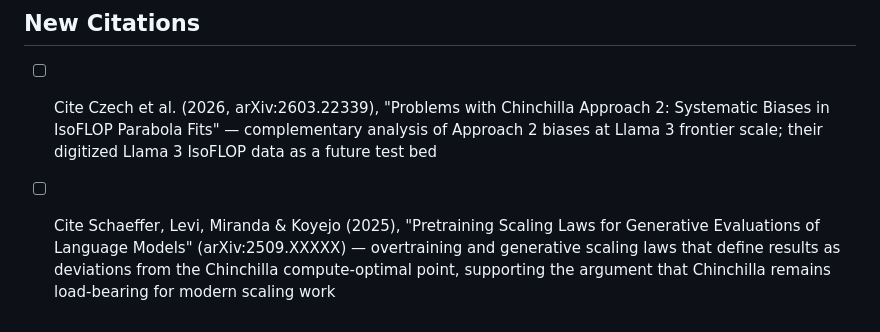
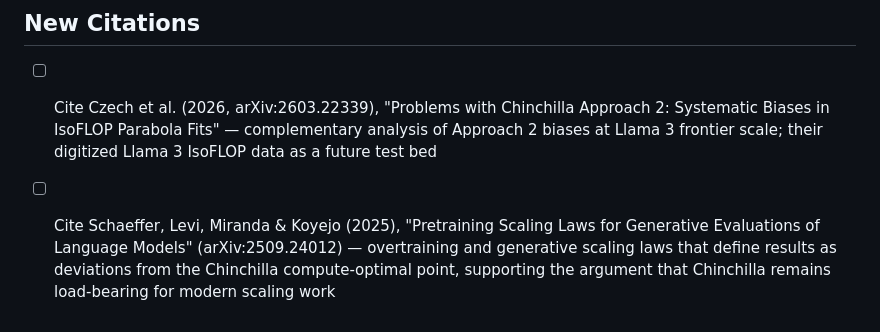
Before and after one commit to RylanSchaeffer/KoyejoLab-Robustness-Chinchilla-Compute-Optimal-Scaling, a Markdown page: reviews/2026_icml/PROMISED_ICML_2026_CHANGES.md, the part around the change. GitHub-like rendering.

```diff
--- a/reviews/2026_icml/PROMISED_ICML_2026_CHANGES.md
+++ b/reviews/2026_icml/PROMISED_ICML_2026_CHANGES.md
@@ -74,4 +74,4 @@ Changes promised in the ICML 2026 rebuttals that must be implemented in the revi
 ## New Citations
 
 - [ ] Cite Czech et al. (2026, arXiv:2603.22339), "Problems with Chinchilla Approach 2: Systematic Biases in IsoFLOP Parabola Fits" — complementary analysis of Approach 2 biases at Llama 3 frontier scale; their digitized Llama 3 IsoFLOP data as a future test bed
-- [ ] Cite Schaeffer, Levi, Miranda & Koyejo (2025), "Pretraining Scaling Laws for Generative Evaluations of Language Models" (arXiv:2509.XXXXX) — overtraining and generative scaling laws that define results as deviations from the Chinchilla compute-optimal point, supporting the argument that Chinchilla remains load-bearing for modern scaling work
+- [ ] Cite Schaeffer, Levi, Miranda & Koyejo (2025), "Pretraining Scaling Laws for Generative Evaluations of Language Models" (arXiv:2509.24012) — overtraining and generative scaling laws that define results as deviations from the Chinchilla compute-optimal point, supporting the argument that Chinchilla remains load-bearing for modern scaling work
```
